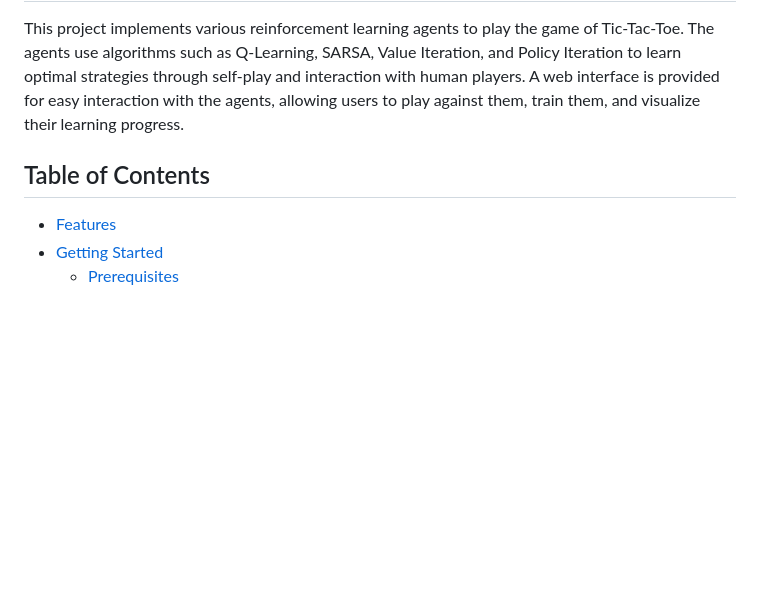
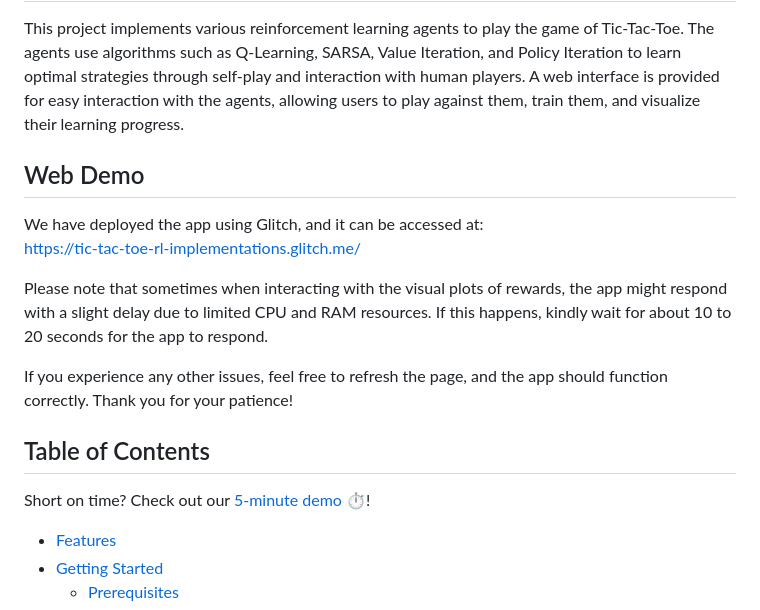
Before and after one commit to Sparky1743/tic-tac-toe-RL-implementations, a Markdown page: README.md, the part around one of its changes. Rendered like a GitHub page; blank space fills up the shorter version.

```diff
--- a/README.md
+++ b/README.md
@@ -2,7 +24,17 @@
 
 This project implements various reinforcement learning agents to play the game of Tic-Tac-Toe. The agents use algorithms such as Q-Learning, SARSA, Value Iteration, and Policy Iteration to learn optimal strategies through self-play and interaction with human players. A web interface is provided for easy interaction with the agents, allowing users to play against them, train them, and visualize their learning progress.
 
+## Web Demo
+
+We have deployed the app using Glitch, and it can be accessed at:
+[https://tic-tac-toe-rl-implementations.glitch.me/](https://tic-tac-toe-rl-implementations.glitch.me/)
+
+Please note that sometimes when interacting with the visual plots of rewards, the app might respond with a slight delay due to limited CPU and RAM resources. If this happens, kindly wait for about 10 to 20 seconds for the app to respond.
+
+If you experience any other issues, feel free to refresh the page, and the app should function correctly. Thank you for your patience!
+
 ## Table of Contents
+Short on time? Check out our [5-minute demo ⏱️](https://www.youtube.com/watch?v=yHNbejRuC3I&list=PL-bQm3uKBL7LIMZvyqHQr1lpTtgELkwYC&index=1)!
 
 - [Features](#features)
 - [Getting Started](#getting-started)
```
Also changed, not shown: other parts of README.md (+23 -1 lines).
